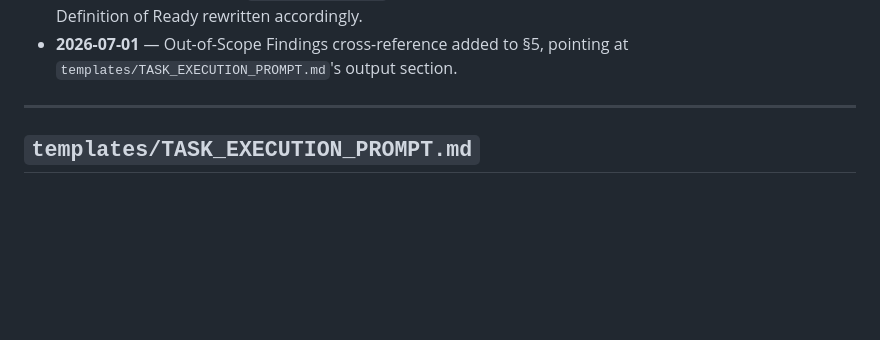
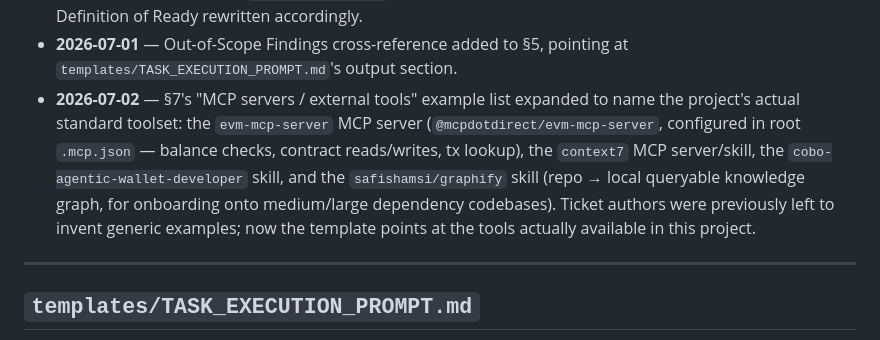
Before and after one commit to santteegt/ai-web3-school-cohort-0, a Markdown page: hackathon/guild-os/CHANGELOG.md, the part around the change. Drawn GitHub-style; blank space fills up the shorter version.

```diff
--- a/hackathon/guild-os/CHANGELOG.md
+++ b/hackathon/guild-os/CHANGELOG.md
@@ -86,6 +86,15 @@
   either model). §5/§7 and the Definition of Ready rewritten accordingly.
 - **2026-07-01** — Out-of-Scope Findings cross-reference added to §5,
   pointing at `templates/TASK_EXECUTION_PROMPT.md`'s output section.
+- **2026-07-02** — §7's "MCP servers / external tools" example list
+  expanded to name the project's actual standard toolset: the
+  `evm-mcp-server` MCP server (`@mcpdotdirect/evm-mcp-server`, configured in
+  root `.mcp.json` — balance checks, contract reads/writes, tx lookup), the
+  `context7` MCP server/skill, the `cobo-agentic-wallet-developer` skill,
+  and the `safishamsi/graphify` skill (repo → local queryable knowledge
+  graph, for onboarding onto medium/large dependency codebases). Ticket
+  authors were previously left to invent generic examples; now the template
+  points at the tools actually available in this project.
 
 ---
 
```
Also changed, not shown: 1 other file.
